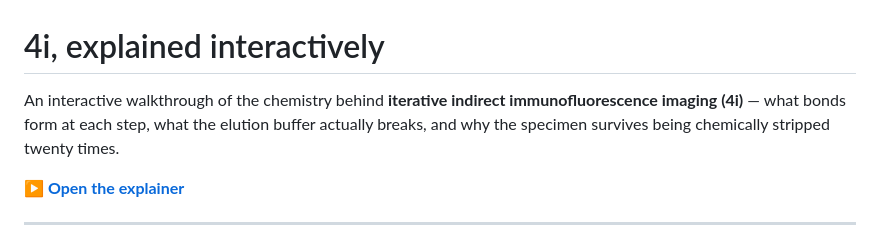
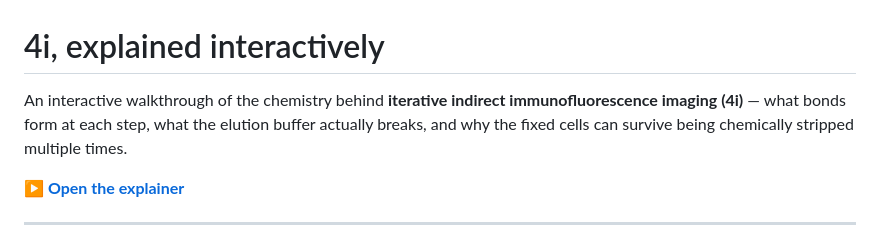
Before and after one commit to laelise/4i-explainer, a Markdown page: README.md, the part around the change. Drawn GitHub-style.

```diff
--- a/README.md
+++ b/README.md
@@ -1,6 +1,6 @@
 # 4i, explained interactively
 
-An interactive walkthrough of the chemistry behind **iterative indirect immunofluorescence imaging (4i)** — what bonds form at each step, what the elution buffer actually breaks, and why the specimen survives being chemically stripped twenty times.
+An interactive walkthrough of the chemistry behind **iterative indirect immunofluorescence imaging (4i)** — what bonds form at each step, what the elution buffer actually breaks, and why the fixed cells can survive being chemically stripped multiple times.
 
 **[▶ Open the explainer](https://laelise.github.io/4i-explainer/)**
 
```
